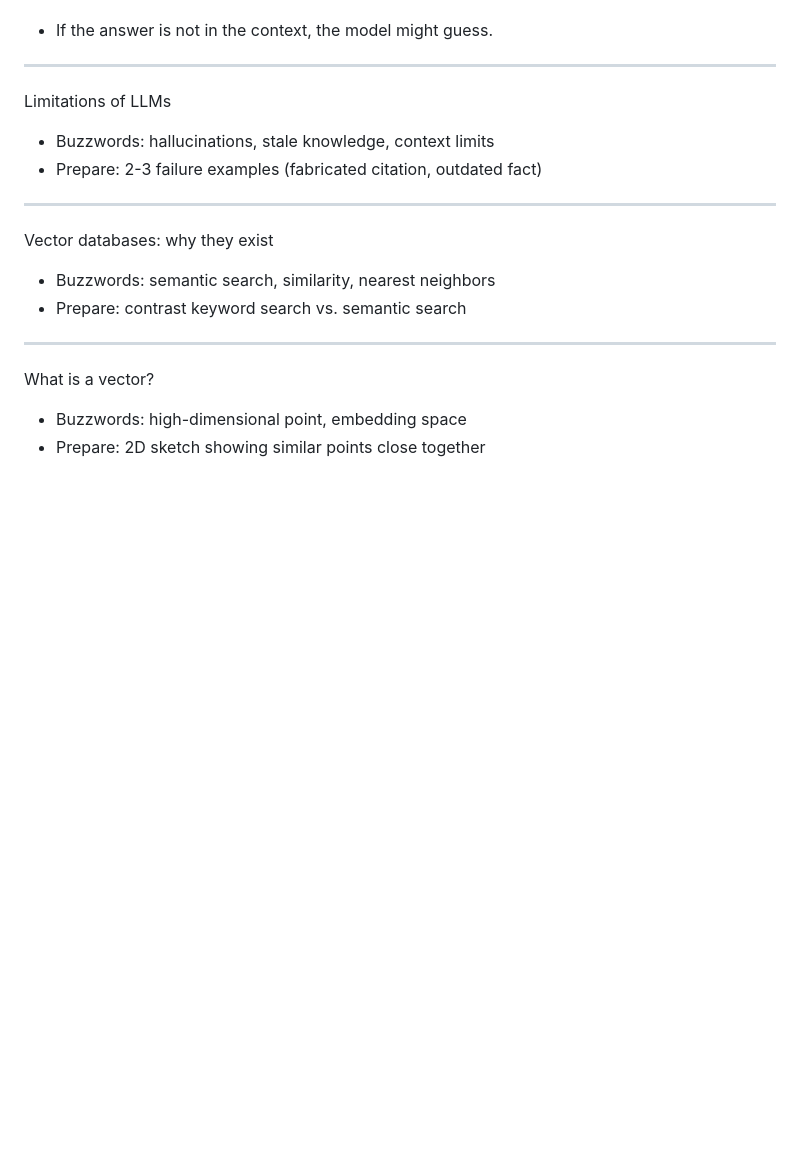
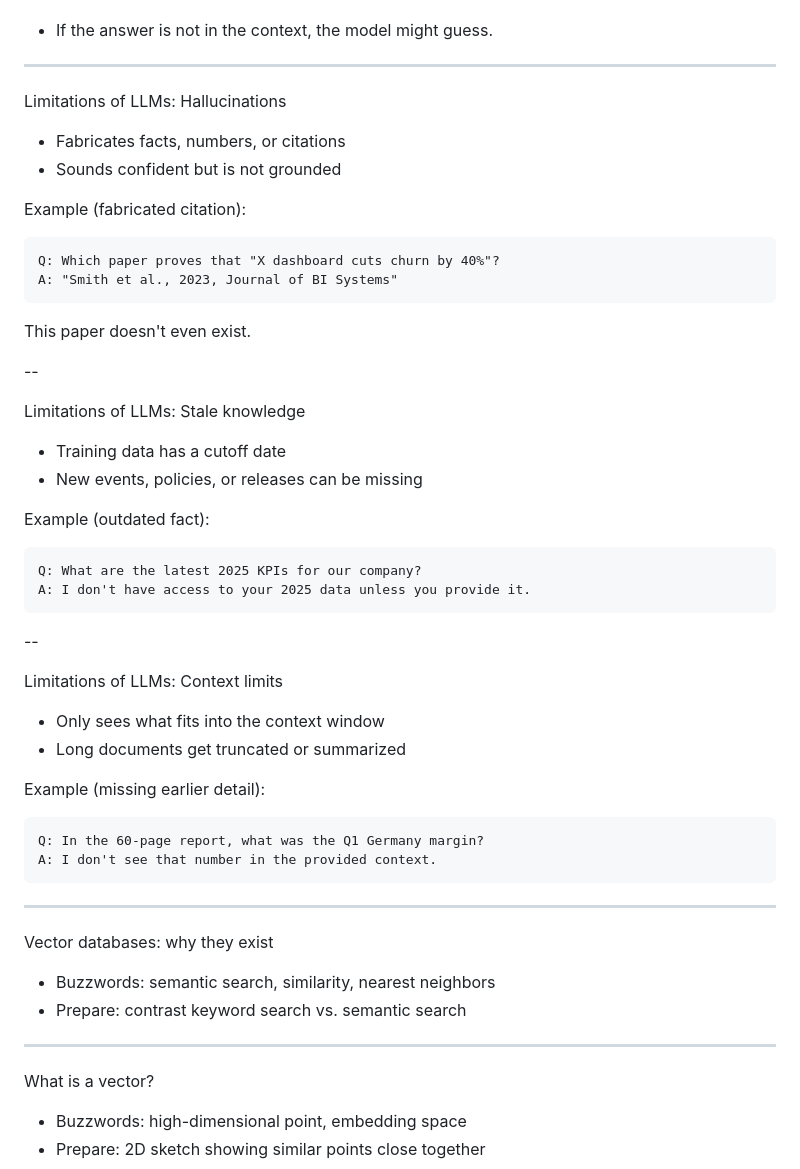
Before and after one commit to styx0r/msb_lecture_data_management_and_business_intelligence_2025, a Markdown page: slides/generative_ai_and_agents/slides.md, the part around the change. GitHub-like rendering; blank space fills up the shorter version.

Commit message:
Expand limitations section in generative AI slides with detailed examples
- Added subsections on hallucinations, stale knowledge, and context limits.
- Included specific examples illustrating each limitation, enhancing understanding of potential pitfalls in LLM responses.
- Improved clarity and structure to facilitate better comprehension of LLM constraints.

````diff
--- a/slides/generative_ai_and_agents/slides.md
+++ b/slides/generative_ai_and_agents/slides.md
@@ -406,10 +406,47 @@ Takeaway:
 
 ---
 
-Limitations of LLMs
+Limitations of LLMs: Hallucinations
 
-- Buzzwords: hallucinations, stale knowledge, context limits
-- Prepare: 2-3 failure examples (fabricated citation, outdated fact)
+- Fabricates facts, numbers, or citations
+- Sounds confident but is not grounded
+
+Example (fabricated citation):
+
+```
+Q: Which paper proves that "X dashboard cuts churn by 40%"?
+A: "Smith et al., 2023, Journal of BI Systems"
+```
+
+This paper doesn't even exist.
+
+--
+
+Limitations of LLMs: Stale knowledge
+
+- Training data has a cutoff date
+- New events, policies, or releases can be missing
+
+Example (outdated fact):
+
+```
+Q: What are the latest 2025 KPIs for our company?
+A: I don't have access to your 2025 data unless you provide it.
+```
+
+--
+
+Limitations of LLMs: Context limits
+
+- Only sees what fits into the context window
+- Long documents get truncated or summarized
+
+Example (missing earlier detail):
+
+```
+Q: In the 60-page report, what was the Q1 Germany margin?
+A: I don't see that number in the provided context.
+```
 
 ---
 
````
